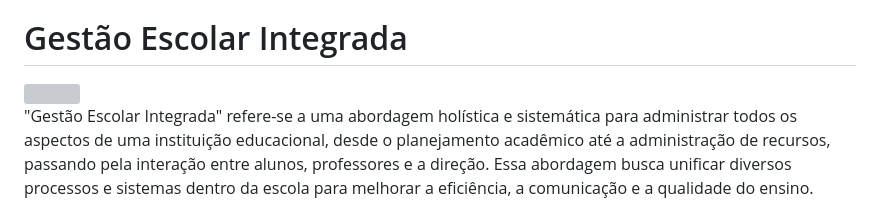
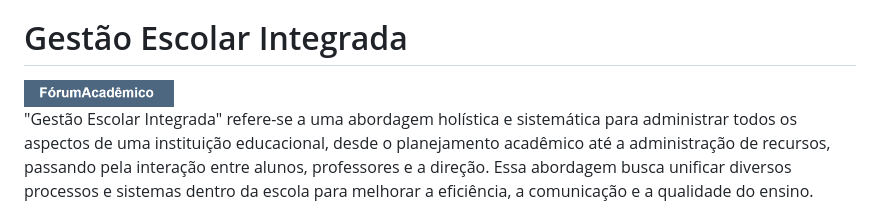
Before and after one commit to Andrey0088/projeto-integrador-2024-1, a Markdown page: README.md, the part around the change. Rendered like a GitHub page; grey boxes are pictures that could not be loaded.

```diff
--- a/README.md
+++ b/README.md
@@ -14,7 +14,7 @@
 # Gestão Escolar Integrada
 
 <!-- Substitua a seguinte imagem por uma logo do seu projeto -->
-<img src="img/ForumAcadêmico.png" width="150px">
+<img src="ForumAcadêmico.png" width="150px">
 
 <!-- Substitua o seguinte parágrafo por um resumo do seu projeto: -->
 "Gestão Escolar Integrada" refere-se a uma abordagem holística e sistemática para administrar todos os aspectos de uma instituição educacional, desde o planejamento acadêmico até a administração de recursos, passando pela interação entre alunos, professores e a direção. Essa abordagem busca unificar diversos processos e sistemas dentro da escola para melhorar a eficiência, a comunicação e a qualidade do ensino.
```
